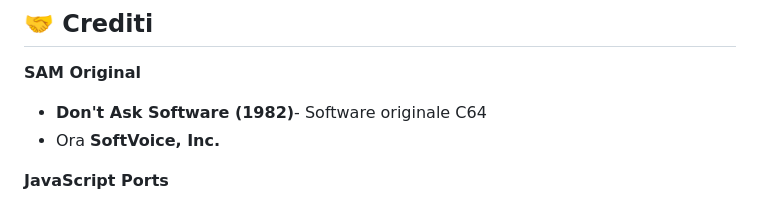
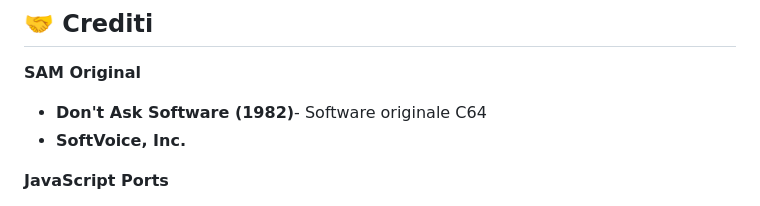
Before and after one commit to taphost/tisam, a Markdown page: README.md, the part around the change. Drawn GitHub-style.

Commit message:
Fix formatting in credits section of README

```diff
--- a/README.md
+++ b/README.md
@@ -164,7 +164,7 @@ SAM è un sintetizzatore vocale formant-based compatto scritto in JavaScript, po
 ## **🤝 Crediti**
 **SAM Original**
 - **Don't Ask Software (1982)**- Software originale C64
-- Ora **SoftVoice, Inc.**
+- **SoftVoice, Inc.**
 
 **JavaScript Ports**
 
```
